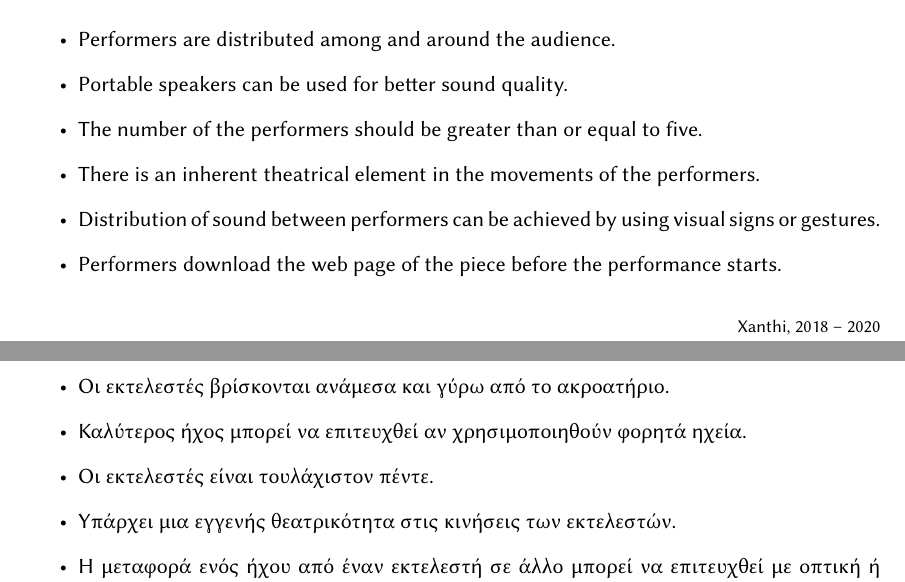
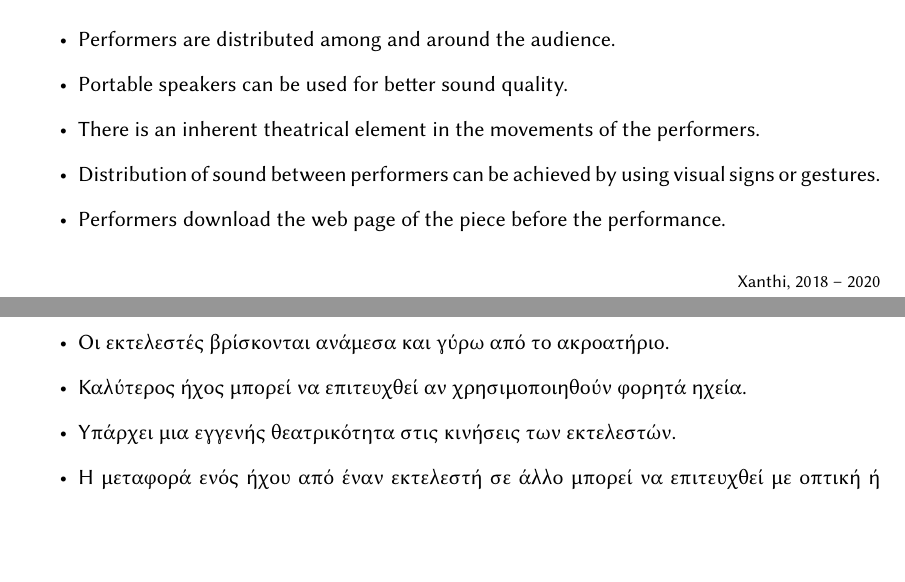
Before and after one commit to tsmtzs/pieceForSmartphoneOrchestra, a LaTeX book (score/pieceAScore.tex): two parts of pages 4 and 6 of 6, joined at a grey line, cut so that both start at the same text, the shorter picture padded with empty space. Compiled offline with XeLaTeX.

Commit message:
score: Changes in the 'Remarks' section of the piece
The remark about the number of players deleted.

Other changes:
	Latex's 'footnote' counter is set to 0 for the directions in greek.

```diff
--- a/score/pieceAScore.tex
+++ b/score/pieceAScore.tex
@@ -84,10 +84,9 @@
 \begin{itemize}
 \item Performers are distributed among and around the audience.
 \item Portable speakers can be used for better sound quality.
-\item The number of the performers should be greater than or equal to five.
 \item There is an inherent theatrical element in the movements of the performers.
 \item Distribution of sound between performers can be achieved by using visual signs  or gestures.
-\item Performers download the web page of the piece before the performance starts.
+\item Performers download the web page of the piece before the performance.
 \end{itemize}
 
 \vspace{1ex}
@@ -113,14 +115,13 @@
 \item Ακολούθησε το σχήμα\\
   \graphicScore{ΑΡΧΗ}{ΤΕΛΟΣ}
 \item Σταμάτα να παίζεις όταν θεωρήσεις ότι επιτεύχθηκε ο σκοπός\footnote{\textit{Σκοπός}: Μια νοητική εικόνα για τη μορφή που πρέπει να έχει το έργο.
-    Πρόκειται για ένα δίκτυο νοητικών χώρων που διαμορφώνονται από τις οδηγίες, τις πρόβες και τις διάφορες εκτελέσεις του κομματιού.}
+    Πρόκειται για ένα δίκτυο νοητικών χώρων που διαμορφώνονται  από τις οδηγίες, τις πρόβες και τις διάφορες εκτελέσεις του κομματιού.}
   και το κομμάτι μπορεί να τελειώσει.
 \end{itemize}
 \section*{Παρατηρήσεις}
 \begin{itemize}
 \item Οι εκτελεστές βρίσκονται ανάμεσα και γύρω από το ακροατήριο.
 \item Καλύτερος ήχος μπορεί να επιτευχθεί αν χρησιμοποιηθούν φορητά ηχεία.
-\item Οι εκτελεστές είναι τουλάχιστον πέντε.
 \item Υπάρχει μια εγγενής θεατρικότητα στις κινήσεις των εκτελεστών.
 \item Η μεταφορά ενός ήχου από έναν εκτελεστή σε άλλο μπορεί να επιτευχθεί με οπτική ή νευματική επικοινωνία.
 \item Οι εκτελεστές έχουν καταφορτώσει την ιστοσελίδα του έργου πριν την έναρξη.
```
Also changed, not shown: score/pieceAScore.pdf, score/pieceAScore.tex (3 more changed lines).
